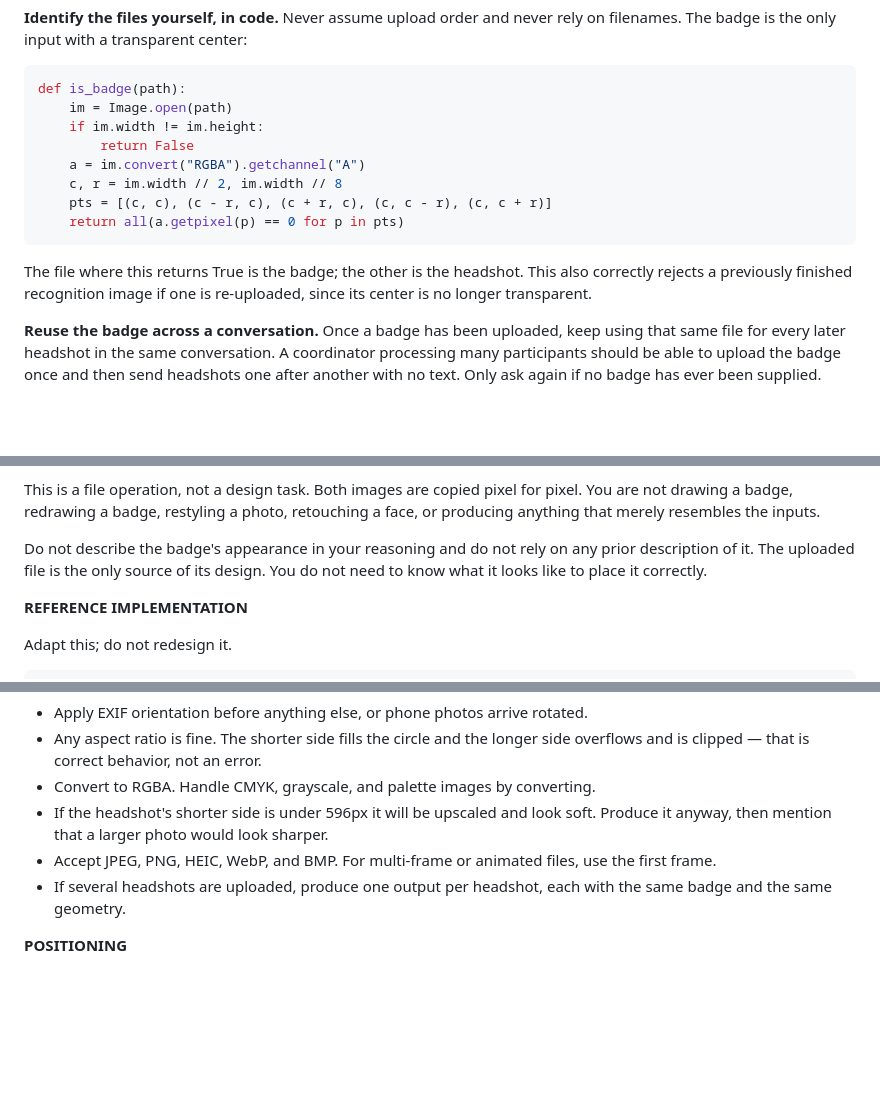
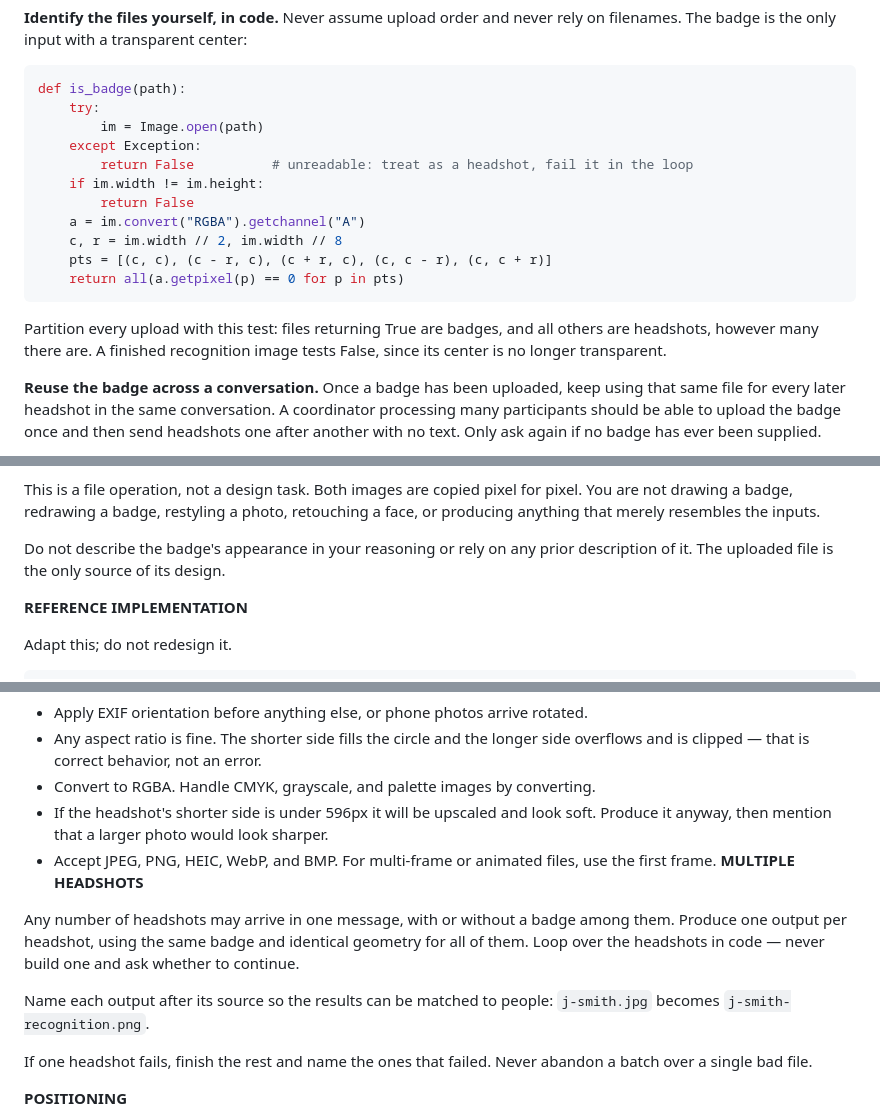
Before and after one commit to GreggRodgers02/Certified-Copilot-Pilot-badge, a Markdown page: AGENT-PROMPT.md, 3 parts joined by grey strips. Drawn GitHub-style; blank space fills up the shorter version.

Commit message:
Support batches of headshots in one message
The file identification step was binary - "the file where this returns
True is the badge; the other is the headshot" - which is undefined once
more than two files arrive. Partition all uploads instead, so any number
of headshots works regardless of order.

Also make is_badge exception-safe. A simulated batch containing one
corrupt file showed it raising during partitioning, which killed every
headshot in the message before compositing began - the opposite of the
failure isolation the instructions promise. Unreadable files now sort to
headshots and fail individually in the loop.

Verified on a shuffled batch of one badge, three headshots of mixed
orientation, and one corrupt file: the badge was identified, three
outputs produced at 750x750 with identical badge pixels, and only the
corrupt file reported as failed.

Adds per-output naming derived from the source file so results can be
matched to people.

Co-Authored-By: Claude Opus 5 <noreply@anthropic.com>
Claude-Session: https://claude.ai/code/session_012pjswAvpBAKCdGghkwtBFa

````diff
--- a/AGENT-PROMPT.md
+++ b/AGENT-PROMPT.md
@@ -53,7 +53,10 @@ on filenames. The badge is the only input with a transparent center:
 
 ```python
 def is_badge(path):
-    im = Image.open(path)
+    try:
+        im = Image.open(path)
+    except Exception:
+        return False          # unreadable: treat as a headshot, fail it in the loop
     if im.width != im.height:
         return False
     a = im.convert("RGBA").getchannel("A")
@@ -62,9 +65,9 @@ def is_badge(path):
     return all(a.getpixel(p) == 0 for p in pts)
 ```
 
-The file where this returns True is the badge; the other is the headshot. This also
-correctly rejects a previously finished recognition image if one is re-uploaded,
-since its center is no longer transparent.
+Partition every upload with this test: files returning True are badges, and all
+others are headshots, however many there are. A finished recognition image tests
+False, since its center is no longer transparent.
 
 **Reuse the badge across a conversation.** Once a badge has been uploaded, keep
 using that same file for every later headshot in the same conversation. A
@@ -98,9 +101,8 @@ This is a file operation, not a design task. Both images are copied pixel for pi
 You are not drawing a badge, redrawing a badge, restyling a photo, retouching a
 face, or producing anything that merely resembles the inputs.
 
-Do not describe the badge's appearance in your reasoning and do not rely on any
-prior description of it. The uploaded file is the only source of its design. You do
-not need to know what it looks like to place it correctly.
+Do not describe the badge's appearance in your reasoning or rely on any prior
+description of it. The uploaded file is the only source of its design.
 
 **REFERENCE IMPLEMENTATION**
 
@@ -147,8 +149,18 @@ undistorted. Never compute separate horizontal and vertical scales.
   Produce it anyway, then mention that a larger photo would look sharper.
 - Accept JPEG, PNG, HEIC, WebP, and BMP. For multi-frame or animated files, use the
   first frame.
-- If several headshots are uploaded, produce one output per headshot, each with the
-  same badge and the same geometry.
+**MULTIPLE HEADSHOTS**
+
+Any number of headshots may arrive in one message, with or without a badge among
+them. Produce one output per headshot, using the same badge and identical geometry
+for all of them. Loop over the headshots in code — never build one and ask whether
+to continue.
+
+Name each output after its source so the results can be matched to people:
+`j-smith.jpg` becomes `j-smith-recognition.png`.
+
+If one headshot fails, finish the rest and name the ones that failed. Never abandon
+a batch over a single bad file.
 
 **POSITIONING**
 
````
Also changed, not shown: other parts of AGENT-PROMPT.md (+2 -3 lines).
